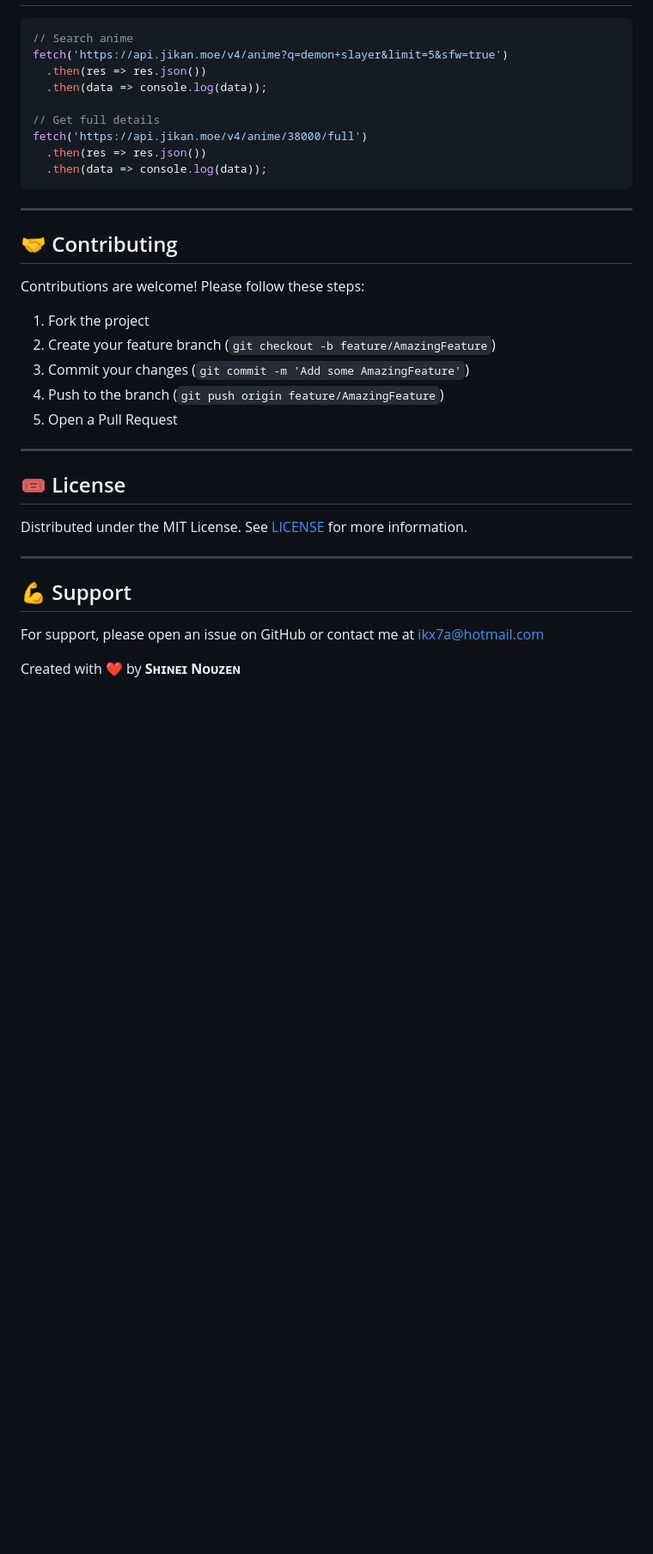
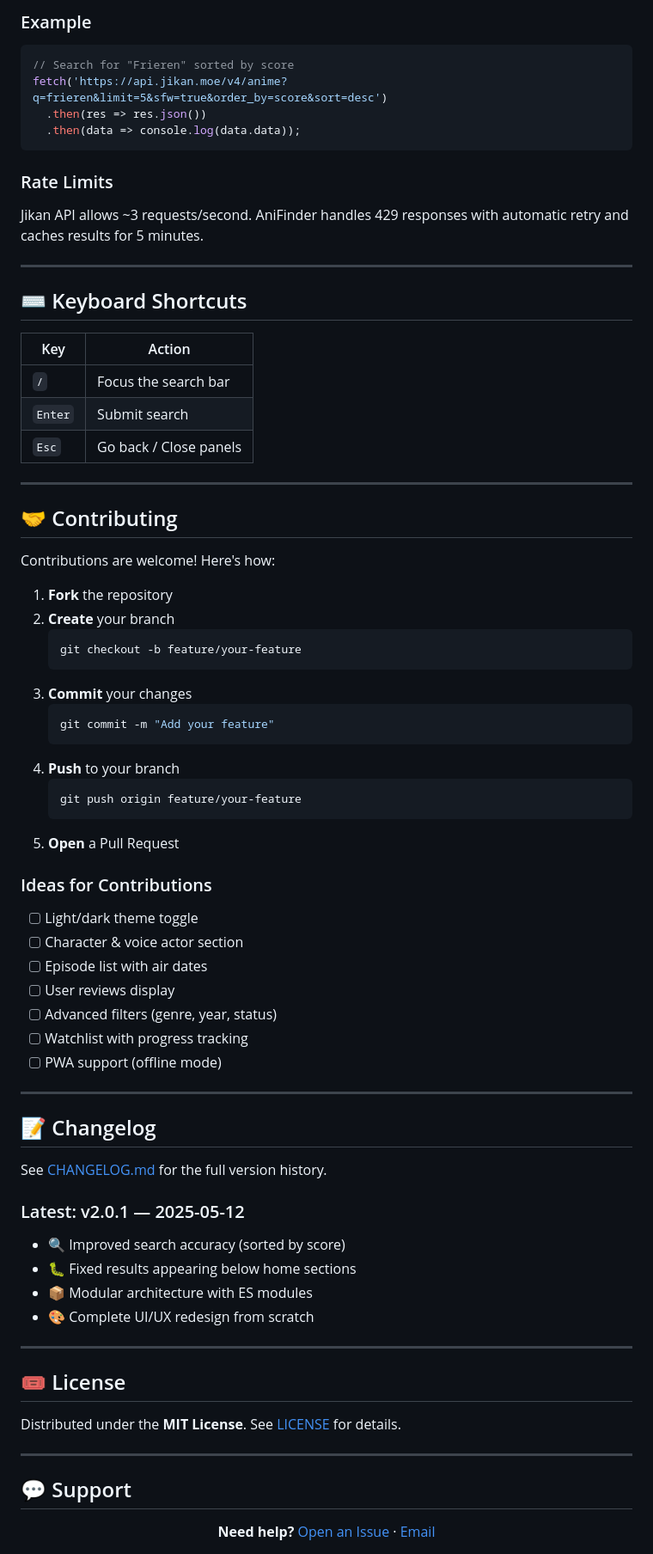
Before and after one commit to Shineii86/AniFinder, a Markdown page: README.md, the part around one of its changes. Shown at 86% size. GitHub-like rendering; blank space fills up the shorter version.

````diff
--- a/README.md
+++ b/README.md
@@ -113,39 +219,81 @@ npx serve .
+### Example
 
 ```javascript
-// Search anime
-fetch('https://api.jikan.moe/v4/anime?q=demon+slayer&limit=5&sfw=true')
+// Search for "Frieren" sorted by score
+fetch('https://api.jikan.moe/v4/anime?q=frieren&limit=5&sfw=true&order_by=score&sort=desc')
   .then(res => res.json())
-  .then(data => console.log(data));
+  .then(data => console.log(data.data));
+```
 
-// Get full details
-fetch('https://api.jikan.moe/v4/anime/38000/full')
-  .then(res => res.json())
-  .then(data => console.log(data));
-```
+### Rate Limits
+
+Jikan API allows ~3 requests/second. AniFinder handles 429 responses with automatic retry and caches results for 5 minutes.
+
+---
+
+## ⌨️ Keyboard Shortcuts
+
+| Key | Action |
+|---|---|
+| `/` | Focus the search bar |
+| `Enter` | Submit search |
+| `Esc` | Go back / Close panels |
 
 ---
 
 ## 🤝 Contributing
 
-Contributions are welcome! Please follow these steps:
+Contributions are welcome! Here's how:
 
-1. Fork the project
-2. Create your feature branch (`git checkout -b feature/AmazingFeature`)
-3. Commit your changes (`git commit -m 'Add some AmazingFeature'`)
-4. Push to the branch (`git push origin feature/AmazingFeature`)
-5. Open a Pull Request
+1. **Fork** the repository
+2. **Create** your branch
+   ```bash
+   git checkout -b feature/your-feature
+   ```
+3. **Commit** your changes
+   ```bash
+   git commit -m "Add your feature"
+   ```
+4. **Push** to your branch
+   ```bash
+   git push origin feature/your-feature
+   ```
+5. **Open** a Pull Request
+
+### Ideas for Contributions
+
+- [ ] Light/dark theme toggle
+- [ ] Character & voice actor section
+- [ ] Episode list with air dates
+- [ ] User reviews display
+- [ ] Advanced filters (genre, year, status)
+- [ ] Watchlist with progress tracking
+- [ ] PWA support (offline mode)
+
+---
+
+## 📝 Changelog
+
+See [CHANGELOG.md](CHANGELOG.md) for the full version history.
+
+### Latest: v2.0.1 — 2025-05-12
+
+- 🔍 Improved search accuracy (sorted by score)
+- 🐛 Fixed results appearing below home sections
+- 📦 Modular architecture with ES modules
+- 🎨 Complete UI/UX redesign from scratch
 
 ---
 
 ## 🎟️ License
 
-Distributed under the MIT License. See [LICENSE](https://github.com/Shineii86/AniFinder/blob/main/LICENSE) for more information.
+Distributed under the **MIT License**. See [LICENSE](https://github.com/Shineii86/AniFinder/blob/main/LICENSE) for details.
 
 ---
 
-## 💪 Support
+## 💬 Support
 
-For support, please open an issue on GitHub or contact me at ikx7a@hotmail.com
+<div align="center">
 
-Created with ❤️ by **Sʜɪɴᴇɪ Nᴏᴜᴢᴇɴ**
+**Need help?** [Open an Issue](https://github.com/Shineii86/AniFinder/issues) · [Email](mailto:ikx7a@hotmail.com)
 
````
Also changed, not shown: other parts of README.md (+195 -79 lines).
